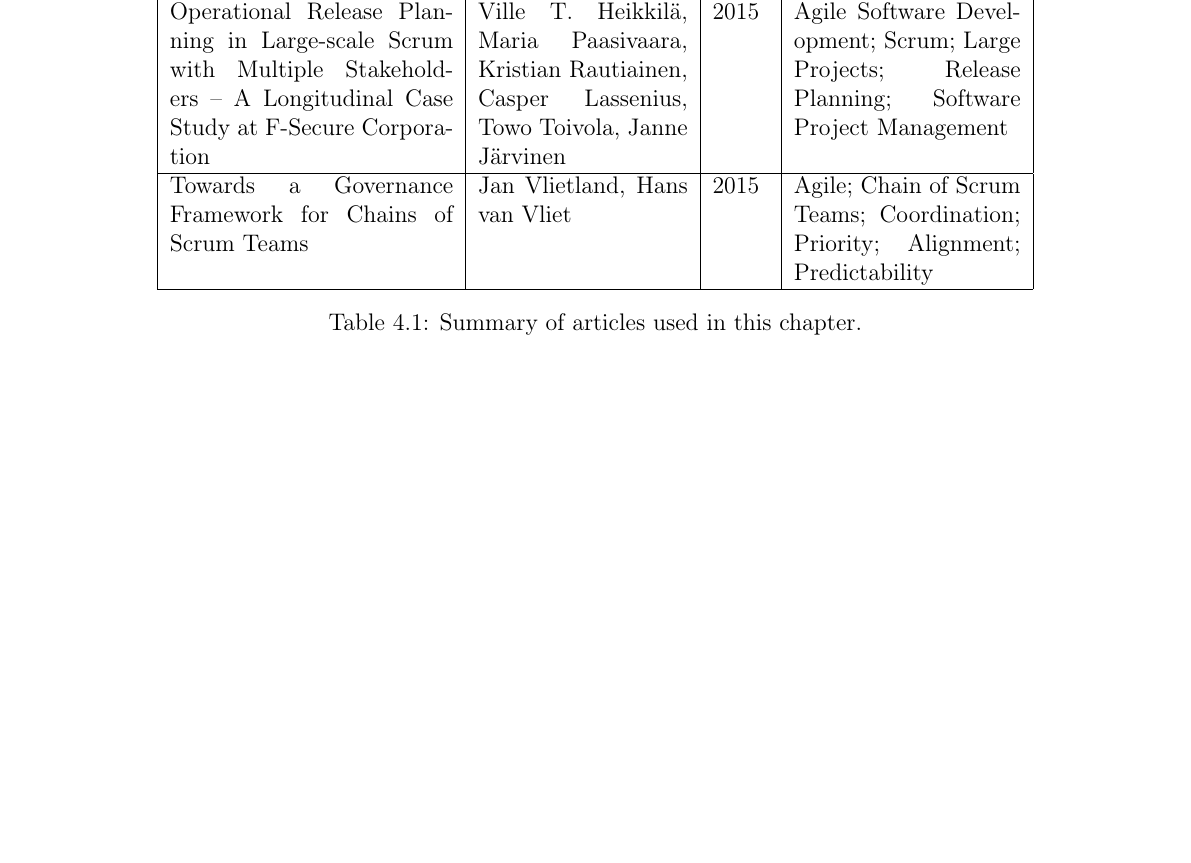
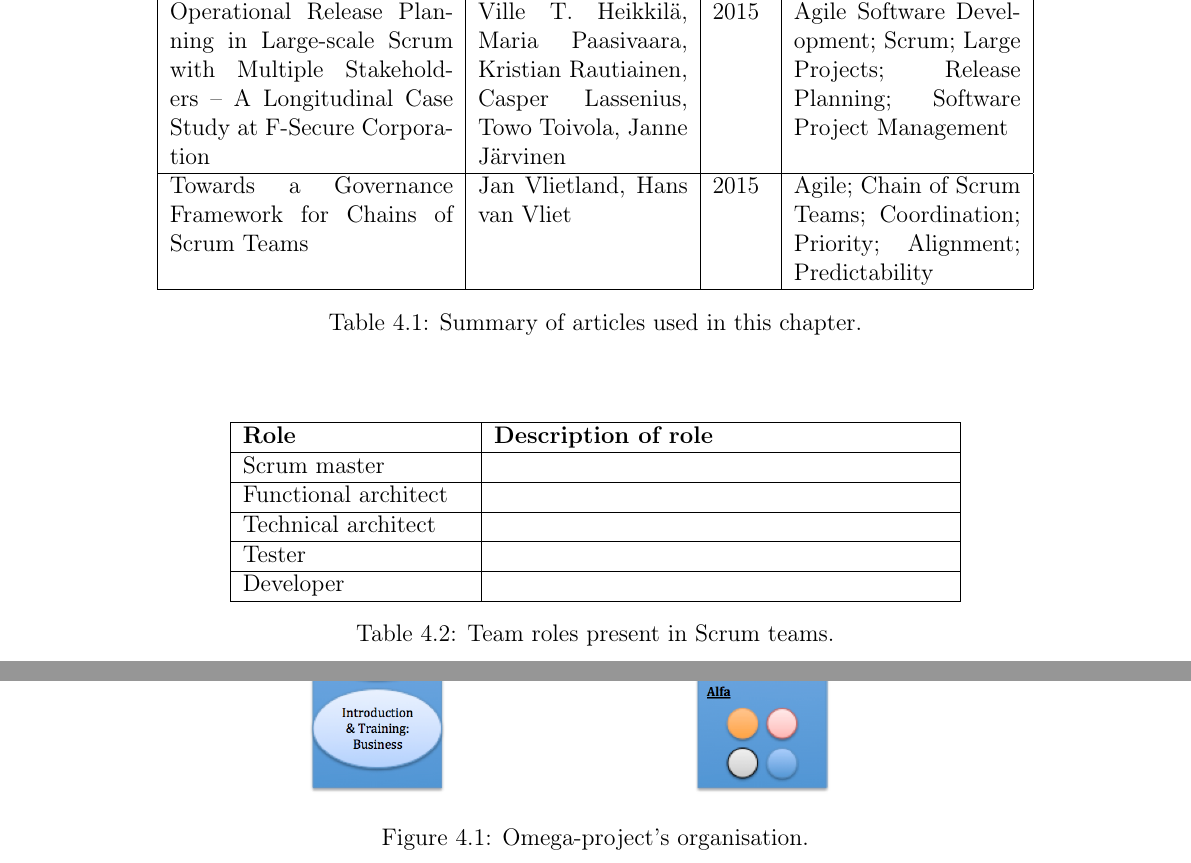
Before and after one commit to EspenAndreassen/Master, a LaTeX thesis (Report/report.tex, which reads Report/result.tex): part of page 42 of 50 before the commit and two parts of pages 42 and 43 of 52 after it, the two joined at a grey line, cut so that both start at the same text, the shorter picture padded with empty space. Compiled offline with pdfLaTeX.

Commit message:
Started on the Result-chapter

```diff
--- a/Report/result.tex
+++ b/Report/result.tex
@@ -23,3 +23,26 @@ Towards a Governance Framework for Chains of Scrum Teams & Jan Vlietland, Hans v
     \label{soauitc}
 \end{center}
 \end{table}
+
+\begin{table}[H]
+\begin{center}
+    \begin{tabular}{| p{4cm} | p{8cm} |}
+    \hline
+    \textbf{Role} & \textbf{Description of role} \\ \hline
+    Scrum master & \\ \hline
+    Functional architect & \\ \hline
+    Technical architect & \\ \hline
+    Tester & \\ \hline
+    Developer & \\ \hline
+    \end{tabular}
+    \caption{Team roles present in Scrum teams.}
+    \label{trpist}
+\end{center}
+\end{table}
+
+\begin{figure}[H]
+\centering
+\includegraphics[trim = 40mm 0mm 7mm 0mm,width=180mm]{images/omega_organisation.png}
+\caption{Omega-project's organisation.}
+\label{omega}
+\end{figure}
```
Also changed, not shown: Report/images/execution_model.png (added), Report/images/omega_organisation.png (added), Report/report.pdf, Report/result.tex (11 more changed lines), 11 other files.
